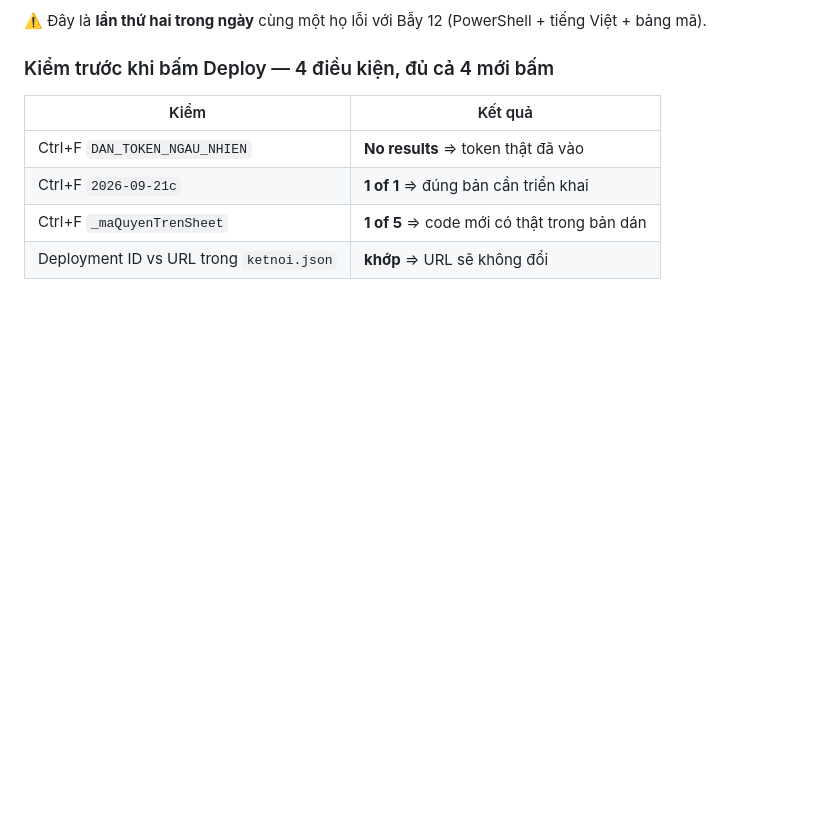
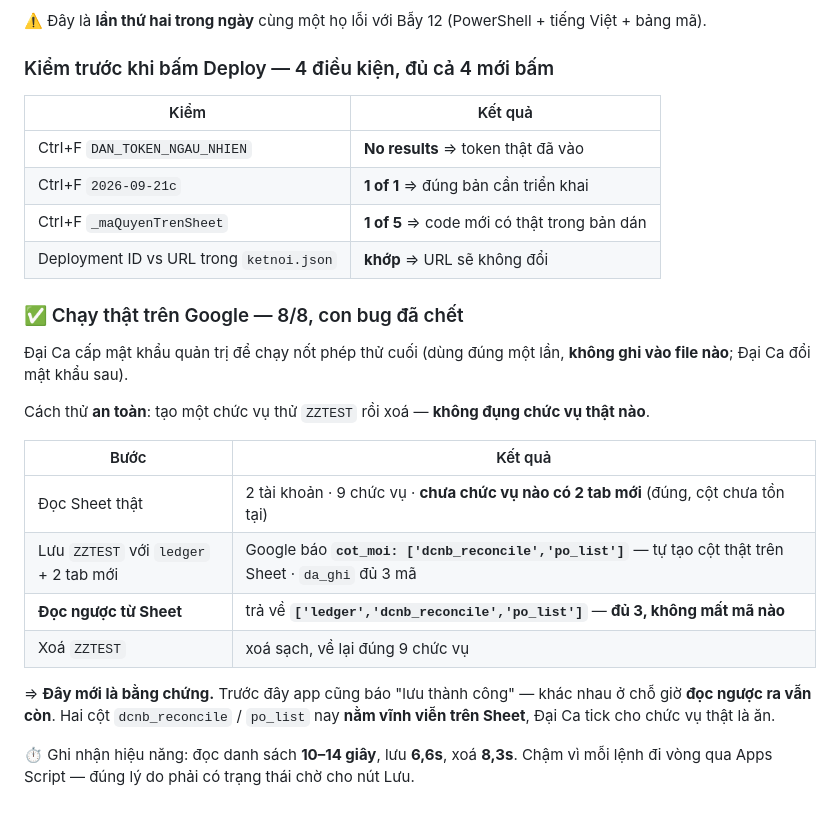
Before and after one commit to trungkhanhduong93/ledgerreport, a Markdown page: NHAT_KY_CONG_VIEC.md, the part around the change. Rendered like a GitHub page; blank space fills up the shorter version.

Commit message:
test(phanquyen): chay that tren Google — 8/8, con bug da chet
Dai Ca cap mat khau quan tri de chay not phep thu cuoi (dung dung mot lan, KHONG ghi
vao file nao; Dai Ca doi mat khau sau).

Cach thu AN TOAN: tao chuc vu thu ZZTEST roi xoa — khong dung chuc vu that nao.

Ket qua 8/8:
- Doc Sheet that: 2 tai khoan, 9 chuc vu, chua chuc vu nao co 2 tab moi (dung — cot chua ton tai)
- Luu ZZTEST voi ledger + 2 tab moi: Google bao cot_moi ['dcnb_reconcile','po_list']
  => TU TAO COT THAT tren Sheet; da_ghi du 3 ma
- DOC NGUOC tu Sheet: tra ve ['ledger','dcnb_reconcile','po_list'] — du 3, khong mat ma nao
- Xoa ZZTEST: sach, ve lai dung 9 chuc vu

Day moi la bang chung. Truoc day app cung bao "luu thanh cong" — khac nhau o cho gio
DOC NGUOC RA VAN CON. Hai cot dcnb_reconcile / po_list nay nam vinh vien tren Sheet.

Hieu nang ghi nhan: doc danh sach 10-14s, luu 6,6s, xoa 8,3s — dung ly do phai co
trang thai cho cho nut Luu.

CHUA PUSH.

Co-Authored-By: Claude Opus 5 <noreply@anthropic.com>

```diff
--- a/NHAT_KY_CONG_VIEC.md
+++ b/NHAT_KY_CONG_VIEC.md
@@ -1298,3 +1298,24 @@ Cùng tinh thần `Sync-And-Backup.ps1`: không tin lệnh copy, phải đối c
 | Ctrl+F `2026-09-21c` | **1 of 1** ⇒ đúng bản cần triển khai |
 | Ctrl+F `_maQuyenTrenSheet` | **1 of 5** ⇒ code mới có thật trong bản dán |
 | Deployment ID vs URL trong `ketnoi.json` | **khớp** ⇒ URL sẽ không đổi |
+
+### ✅ Chạy thật trên Google — 8/8, con bug đã chết
+
+Đại Ca cấp mật khẩu quản trị để chạy nốt phép thử cuối (dùng đúng một lần, **không ghi vào file
+nào**; Đại Ca đổi mật khẩu sau).
+
+Cách thử **an toàn**: tạo một chức vụ thử `ZZTEST` rồi xoá — **không đụng chức vụ thật nào**.
+
+| Bước | Kết quả |
+|---|---|
+| Đọc Sheet thật | 2 tài khoản · 9 chức vụ · **chưa chức vụ nào có 2 tab mới** (đúng, cột chưa tồn tại) |
+| Lưu `ZZTEST` với `ledger` + 2 tab mới | Google báo **`cot_moi: ['dcnb_reconcile','po_list']`** — tự tạo cột thật trên Sheet · `da_ghi` đủ 3 mã |
+| **Đọc ngược từ Sheet** | trả về **`['ledger','dcnb_reconcile','po_list']`** — **đủ 3, không mất mã nào** |
+| Xoá `ZZTEST` | xoá sạch, về lại đúng 9 chức vụ |
+
+⇒ **Đây mới là bằng chứng.** Trước đây app cũng báo "lưu thành công" — khác nhau ở chỗ giờ **đọc
+ngược ra vẫn còn**. Hai cột `dcnb_reconcile` / `po_list` nay **nằm vĩnh viễn trên Sheet**, Đại Ca
+tick cho chức vụ thật là ăn.
+
+⏱️ Ghi nhận hiệu năng: đọc danh sách **10–14 giây**, lưu **6,6s**, xoá **8,3s**. Chậm vì mỗi lệnh
+đi vòng qua Apps Script — đúng lý do phải có trạng thái chờ cho nút Lưu.
```
